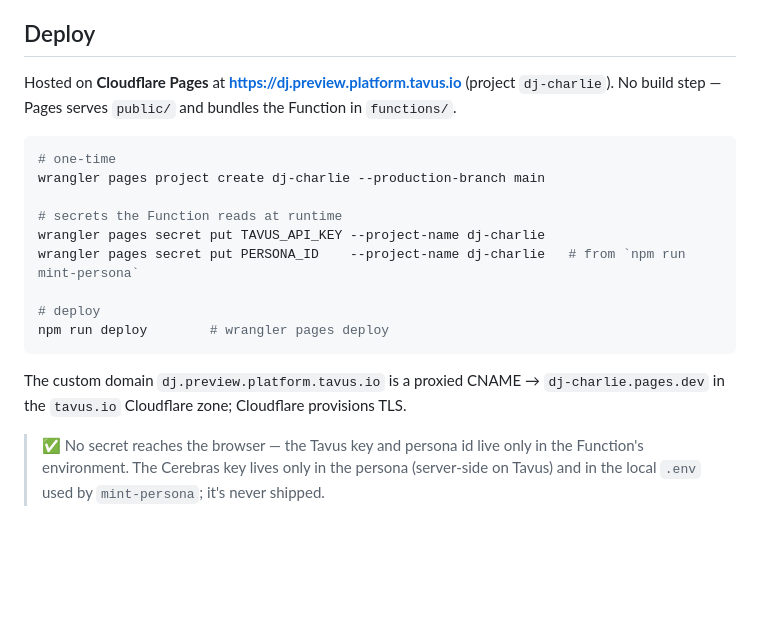
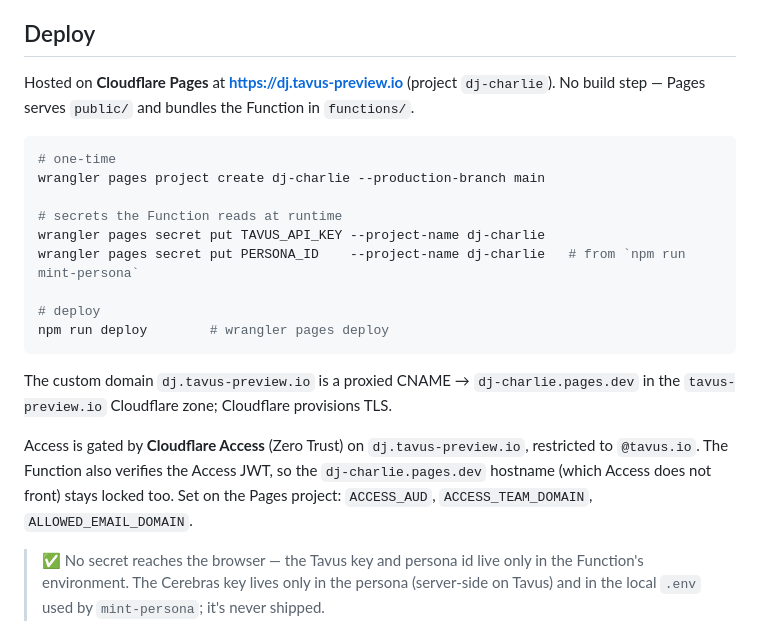
Before and after one commit to Tavus-Engineering/dj_charlie, a Markdown page: README.md, the part around the change. Rendered like a GitHub page; blank space fills up the shorter version.

Commit message:
Point deployment at dj.tavus-preview.io
The tavus.io Cloudflare zone is inactive (tavus.io is authoritative on
DigitalOcean), so use the active tavus-preview.io zone instead. Update README
to dj.tavus-preview.io and document the Cloudflare Access gating.

Co-Authored-By: Claude Opus 4.8 (1M context) <noreply@anthropic.com>

````diff
--- a/README.md
+++ b/README.md
@@ -157,7 +157,7 @@ metallic, warm, bright, plucky, glitchy/8-bit.**
 
 ## Deploy
 
-Hosted on **Cloudflare Pages** at **https://dj.preview.platform.tavus.io**
+Hosted on **Cloudflare Pages** at **https://dj.tavus-preview.io**
 (project `dj-charlie`). No build step — Pages serves `public/` and bundles the
 Function in `functions/`.
 
@@ -173,8 +173,13 @@ wrangler pages secret put PERSONA_ID    --project-name dj-charlie   # from `npm
 npm run deploy        # wrangler pages deploy
 ```
 
-The custom domain `dj.preview.platform.tavus.io` is a proxied CNAME →
-`dj-charlie.pages.dev` in the `tavus.io` Cloudflare zone; Cloudflare provisions TLS.
+The custom domain `dj.tavus-preview.io` is a proxied CNAME →
+`dj-charlie.pages.dev` in the `tavus-preview.io` Cloudflare zone; Cloudflare provisions TLS.
+
+Access is gated by **Cloudflare Access** (Zero Trust) on `dj.tavus-preview.io`,
+restricted to `@tavus.io`. The Function also verifies the Access JWT, so the
+`dj-charlie.pages.dev` hostname (which Access does not front) stays locked too.
+Set on the Pages project: `ACCESS_AUD`, `ACCESS_TEAM_DOMAIN`, `ALLOWED_EMAIL_DOMAIN`.
 
 > ✅ No secret reaches the browser — the Tavus key and persona id live only in the
 > Function's environment. The Cerebras key lives only in the persona (server-side on
````
